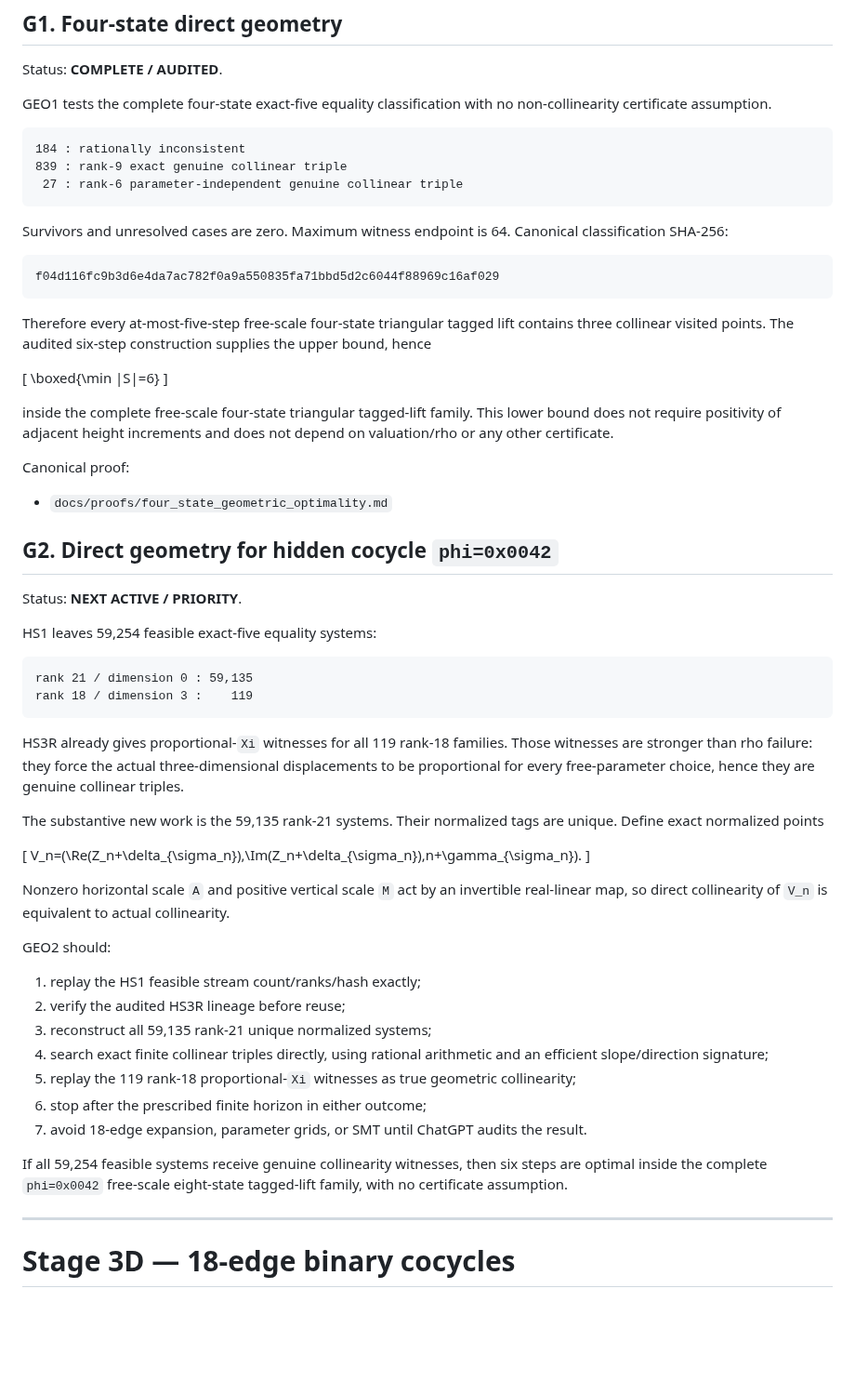
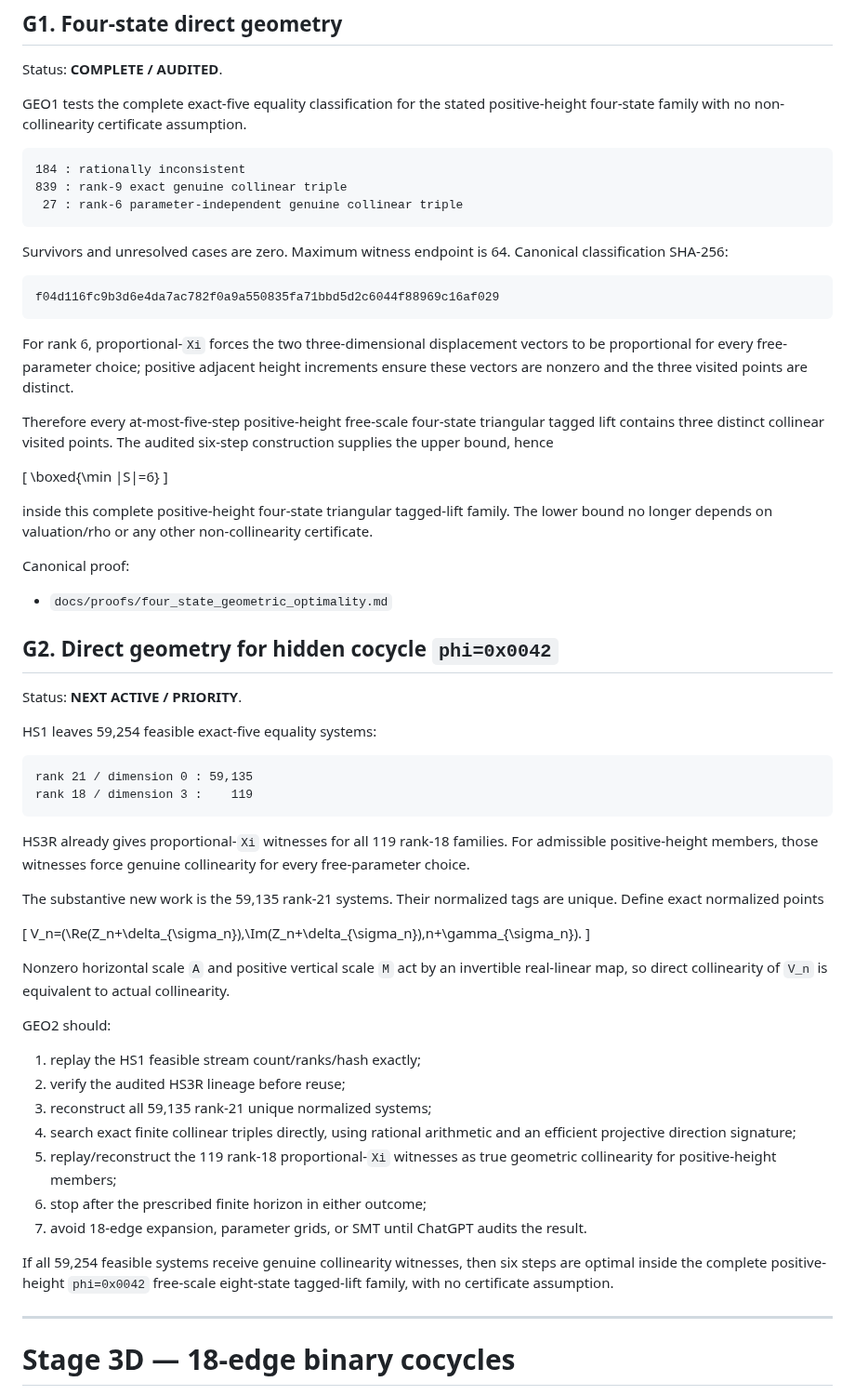
Before and after one commit to nyan-nyan-nyan-pyon/Erd-sProblem193, a Markdown page: docs/ROADMAP.md, the part around the change. Shown at 93% size. Drawn GitHub-style; blank space fills up the shorter version.

Commit message:
Correct GEO1 roadmap scope

````diff
--- a/docs/ROADMAP.md
+++ b/docs/ROADMAP.md
@@ -26,7 +26,7 @@ The old valuation and later triangle-local rho stages both gave six-step optimal
 
 Status: **COMPLETE / AUDITED**.
 
-GEO1 tests the complete four-state exact-five equality classification with no non-collinearity certificate assumption.
+GEO1 tests the complete exact-five equality classification for the stated positive-height four-state family with no non-collinearity certificate assumption.
 
 ```text
 184 : rationally inconsistent
@@ -40,13 +40,15 @@ Survivors and unresolved cases are zero. Maximum witness endpoint is 64. Canonic
 f04d116fc9b3d6e4da7ac782f0a9a550835fa71bbd5d2c6044f88969c16af029
 ```
 
-Therefore every at-most-five-step free-scale four-state triangular tagged lift contains three collinear visited points. The audited six-step construction supplies the upper bound, hence
+For rank 6, proportional-`Xi` forces the two three-dimensional displacement vectors to be proportional for every free-parameter choice; positive adjacent height increments ensure these vectors are nonzero and the three visited points are distinct.
+
+Therefore every at-most-five-step positive-height free-scale four-state triangular tagged lift contains three distinct collinear visited points. The audited six-step construction supplies the upper bound, hence
 
 \[
 \boxed{\min |S|=6}
 \]
 
-inside the complete free-scale four-state triangular tagged-lift family. This lower bound does not require positivity of adjacent height increments and does not depend on valuation/rho or any other certificate.
+inside this complete positive-height four-state triangular tagged-lift family. The lower bound no longer depends on valuation/rho or any other non-collinearity certificate.
 
 Canonical proof:
 
@@ -63,7 +65,7 @@ rank 21 / dimension 0 : 59,135
 rank 18 / dimension 3 :    119
 ```
 
-HS3R already gives proportional-`Xi` witnesses for all 119 rank-18 families. Those witnesses are stronger than rho failure: they force the actual three-dimensional displacements to be proportional for every free-parameter choice, hence they are genuine collinear triples.
+HS3R already gives proportional-`Xi` witnesses for all 119 rank-18 families. For admissible positive-height members, those witnesses force genuine collinearity for every free-parameter choice.
 
 The substantive new work is the 59,135 rank-21 systems. Their normalized tags are unique. Define exact normalized points
 
@@ -78,12 +80,12 @@ GEO2 should:
 1. replay the HS1 feasible stream count/ranks/hash exactly;
 2. verify the audited HS3R lineage before reuse;
 3. reconstruct all 59,135 rank-21 unique normalized systems;
-4. search exact finite collinear triples directly, using rational arithmetic and an efficient slope/direction signature;
-5. replay the 119 rank-18 proportional-`Xi` witnesses as true geometric collinearity;
+4. search exact finite collinear triples directly, using rational arithmetic and an efficient projective direction signature;
+5. replay/reconstruct the 119 rank-18 proportional-`Xi` witnesses as true geometric collinearity for positive-height members;
 6. stop after the prescribed finite horizon in either outcome;
 7. avoid 18-edge expansion, parameter grids, or SMT until ChatGPT audits the result.
 
-If all 59,254 feasible systems receive genuine collinearity witnesses, then six steps are optimal inside the complete `phi=0x0042` free-scale eight-state tagged-lift family, with no certificate assumption.
+If all 59,254 feasible systems receive genuine collinearity witnesses, then six steps are optimal inside the complete positive-height `phi=0x0042` free-scale eight-state tagged-lift family, with no certificate assumption.
 
 ---
 
````
